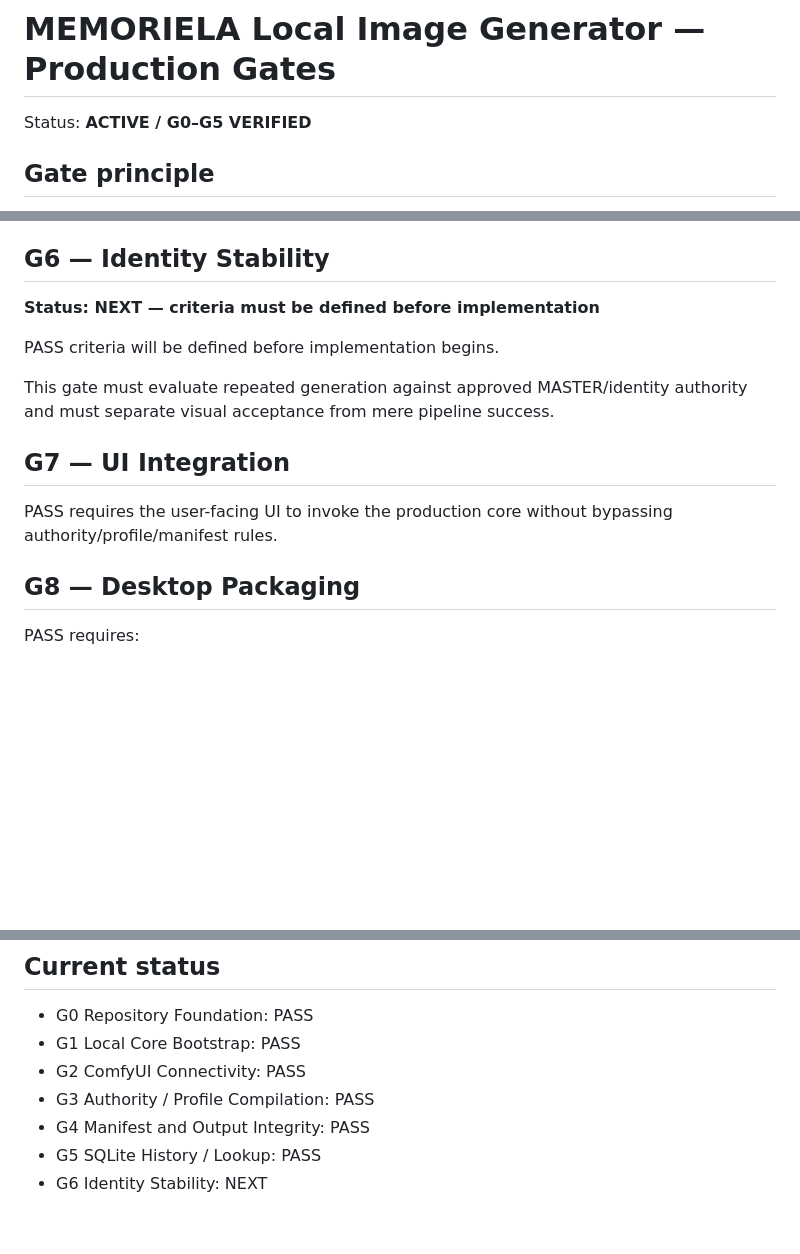
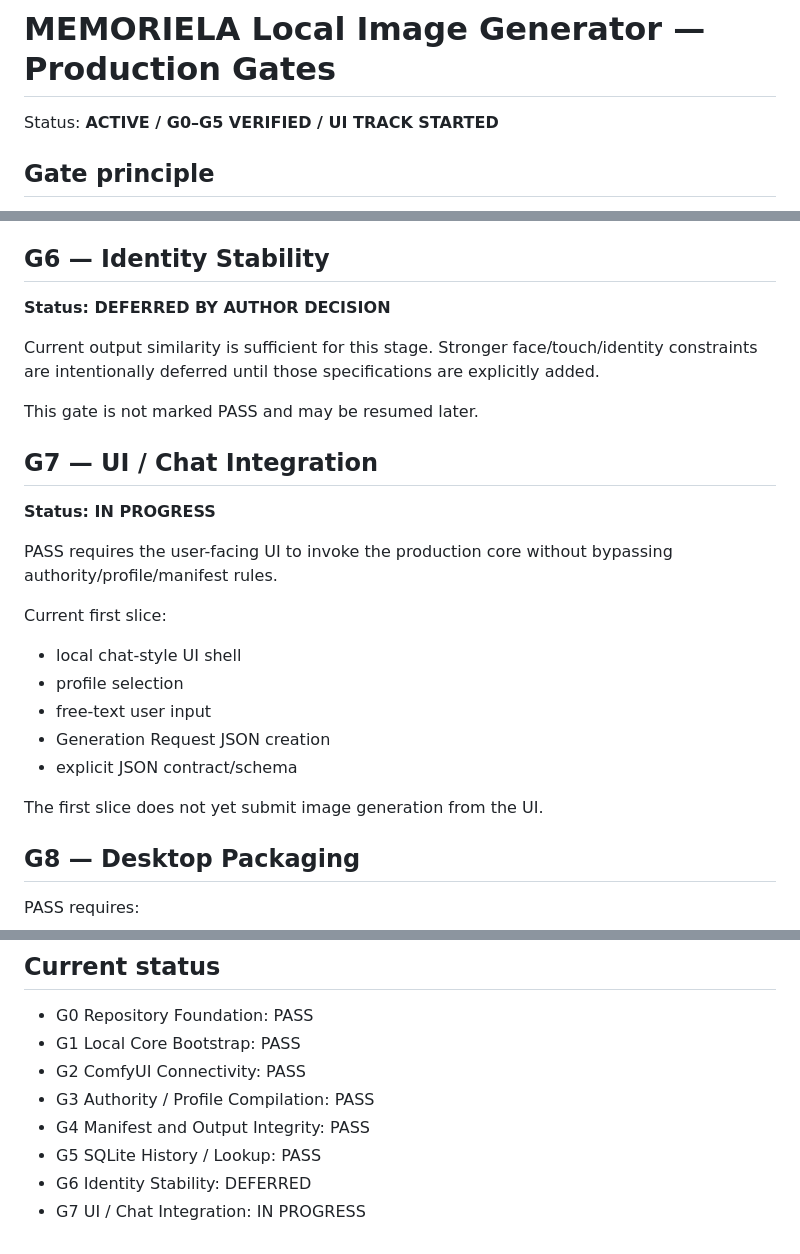
Before and after one commit to Pin-Gin/local-image-generator, a Markdown page: GATE.md, 3 parts joined by grey strips. Drawn GitHub-style; blank space fills up the shorter version.

Commit message:
Defer G6 and begin UI integration track

```diff
--- a/GATE.md
+++ b/GATE.md
@@ -1,6 +1,6 @@
 # MEMORIELA Local Image Generator — Production Gates
 
-Status: **ACTIVE / G0–G5 VERIFIED**
+Status: **ACTIVE / G0–G5 VERIFIED / UI TRACK STARTED**
 
 ## Gate principle
 
@@ -120,15 +120,27 @@ The G5 verification modified only the local SQLite history state and did not wri
 
 ## G6 — Identity Stability
 
-**Status: NEXT — criteria must be defined before implementation**
+**Status: DEFERRED BY AUTHOR DECISION**
 
-PASS criteria will be defined before implementation begins.
+Current output similarity is sufficient for this stage. Stronger face/touch/identity constraints are intentionally deferred until those specifications are explicitly added.
 
-This gate must evaluate repeated generation against approved MASTER/identity authority and must separate visual acceptance from mere pipeline success.
+This gate is not marked PASS and may be resumed later.
 
-## G7 — UI Integration
+## G7 — UI / Chat Integration
+
+**Status: IN PROGRESS**
 
 PASS requires the user-facing UI to invoke the production core without bypassing authority/profile/manifest rules.
+
+Current first slice:
+
+- local chat-style UI shell
+- profile selection
+- free-text user input
+- Generation Request JSON creation
+- explicit JSON contract/schema
+
+The first slice does not yet submit image generation from the UI.
 
 ## G8 — Desktop Packaging
 
@@ -148,4 +160,5 @@ PASS requires:
 - G3 Authority / Profile Compilation: PASS
 - G4 Manifest and Output Integrity: PASS
 - G5 SQLite History / Lookup: PASS
-- G6 Identity Stability: NEXT
+- G6 Identity Stability: DEFERRED
+- G7 UI / Chat Integration: IN PROGRESS
```
